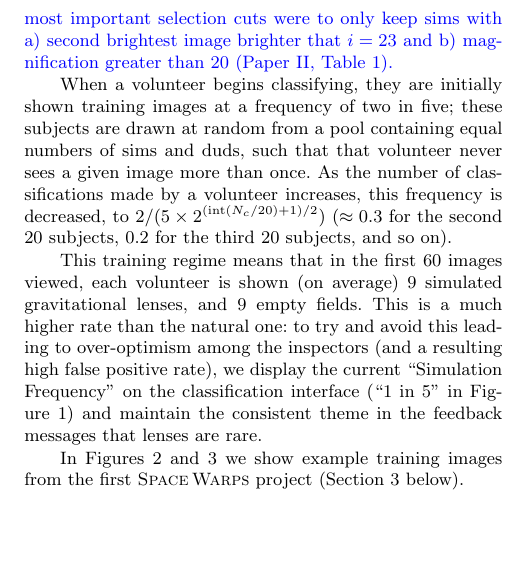
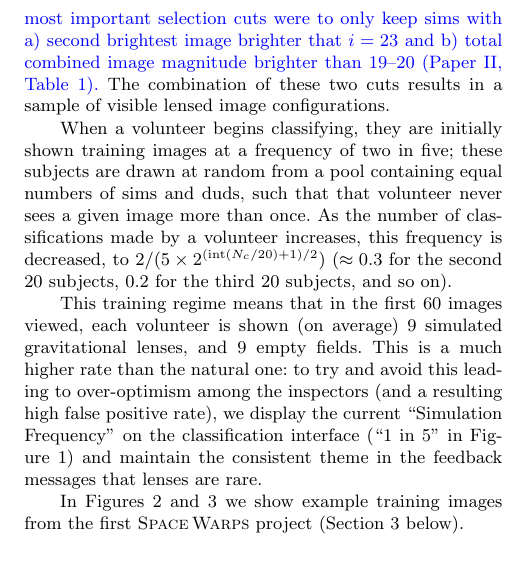
Before and after one commit to drphilmarshall/SpaceWarps, a LaTeX paper (doc/sw-system.tex): part of one column of page 5 of 20, cut so that both start at the same text. Compiled offline with pdfLaTeX; a LaTeX package or settings file that is missing is left out.

Commit message:
Amended reference to magnification cut in Paper 2 #105

```diff
--- a/doc/sw-system.tex
+++ b/doc/sw-system.tex
@@ -416,8 +416,9 @@ sense be considered bonuses, a product of the {\it imagination} of the crowd
 in extrapolating their understanding of gravitational lenses into a regime
 where they have not seen any before. In the CFHTLS project, the most important
 selection cuts were to only keep sims with a)  second brightest image brighter
-that $i = 23$ and b) magnification greater than 20 (\PaperTwo, Table 1).}
-
+that $i = 23$ and b) total combined image magnitude brighter than 19--20
+(\PaperTwo, Table 1).} The combination of these two cuts results in a sample of
+visible lensed image configurations.
 
 When a volunteer begins classifying, they are initially shown training images at
 a frequency of two in five; these subjects are drawn at random from a pool
```
